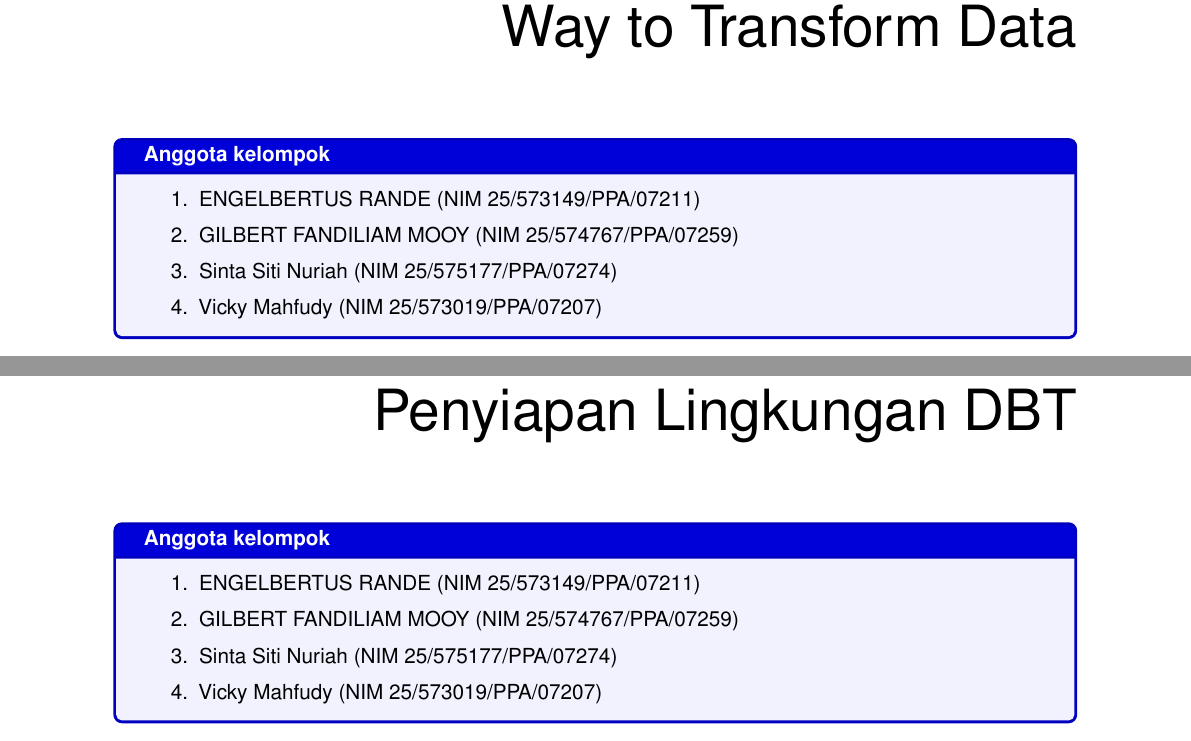
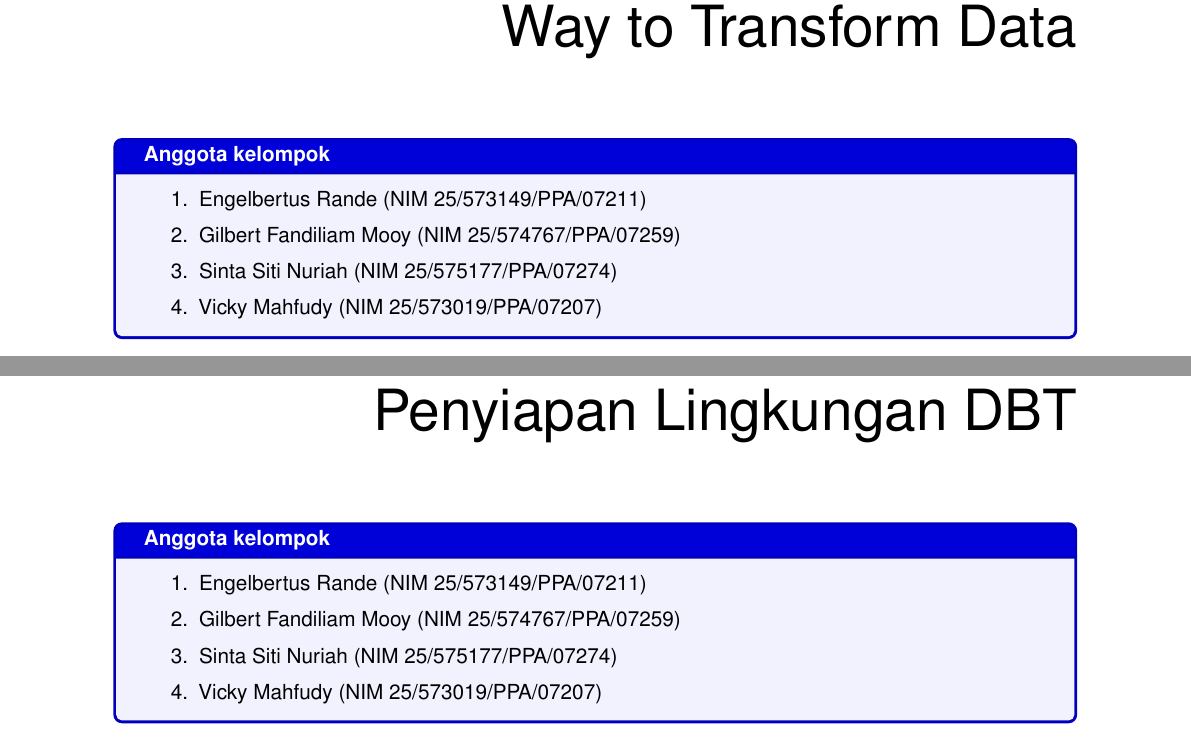
Before and after one commit to vickymahfudy/dwbi-healthcare, a LaTeX thesis (LaTeX/modul/Makalah.tex, which reads LaTeX/modul/contents/Bab1.tex, LaTeX/modul/contents/Bab2.tex): two parts of pages 4 and 9 of 19 before the commit and two parts of pages 4 and 9 of 20 after it, joined at a grey line, cut so that both start at the same text. Compiled offline with pdfLaTeX.

Commit message:
update kode latex

```diff
--- a/LaTeX/modul/contents/Bab1.tex
+++ b/LaTeX/modul/contents/Bab1.tex
@@ -2,8 +2,8 @@
 \begin{mybox}{Anggota kelompok}
 \begin{enumerate}
     \itemsep0em
-	\item ENGELBERTUS RANDE (NIM 25/573149/PPA/07211)
-	\item GILBERT FANDILIAM MOOY (NIM 25/574767/PPA/07259)
+	\item Engelbertus Rande (NIM 25/573149/PPA/07211)
+	\item Gilbert Fandiliam Mooy (NIM 25/574767/PPA/07259)
 	\item Sinta Siti Nuriah (NIM 25/575177/PPA/07274)
 	\item Vicky Mahfudy (NIM 25/573019/PPA/07207)
 \end{enumerate}
--- a/LaTeX/modul/contents/Bab2.tex
+++ b/LaTeX/modul/contents/Bab2.tex
@@ -2,8 +2,8 @@
 \begin{mybox}{Anggota kelompok}
 \begin{enumerate}
     \itemsep0em
-	\item ENGELBERTUS RANDE (NIM 25/573149/PPA/07211)
-	\item GILBERT FANDILIAM MOOY (NIM 25/574767/PPA/07259)
+	\item Engelbertus Rande (NIM 25/573149/PPA/07211)
+	\item Gilbert Fandiliam Mooy (NIM 25/574767/PPA/07259)
 	\item Sinta Siti Nuriah (NIM 25/575177/PPA/07274)
 	\item Vicky Mahfudy (NIM 25/573019/PPA/07207)
 \end{enumerate}
```
Also changed, not shown: LaTeX/modul/Makalah.tex (+1 -1 lines), LaTeX/modul/contents/Bab3.tex (+2 -2 lines), 1 other file.
